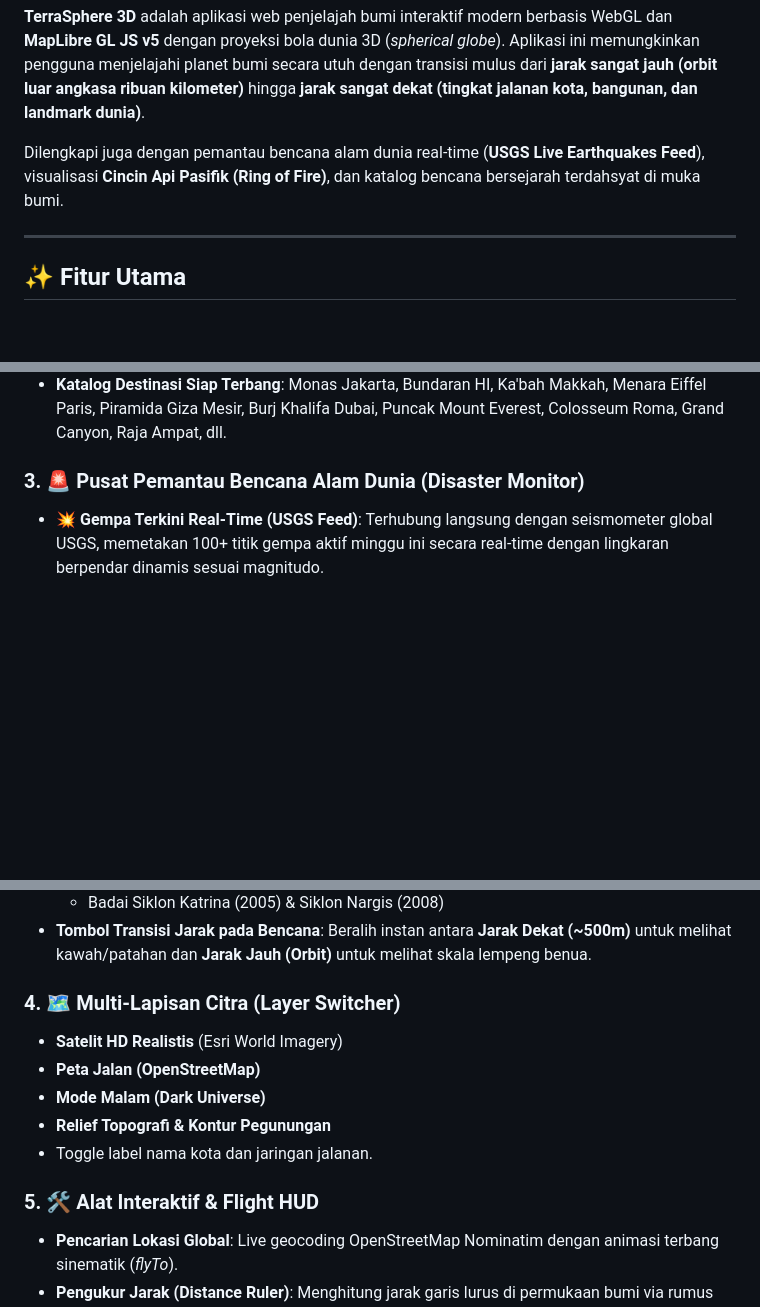
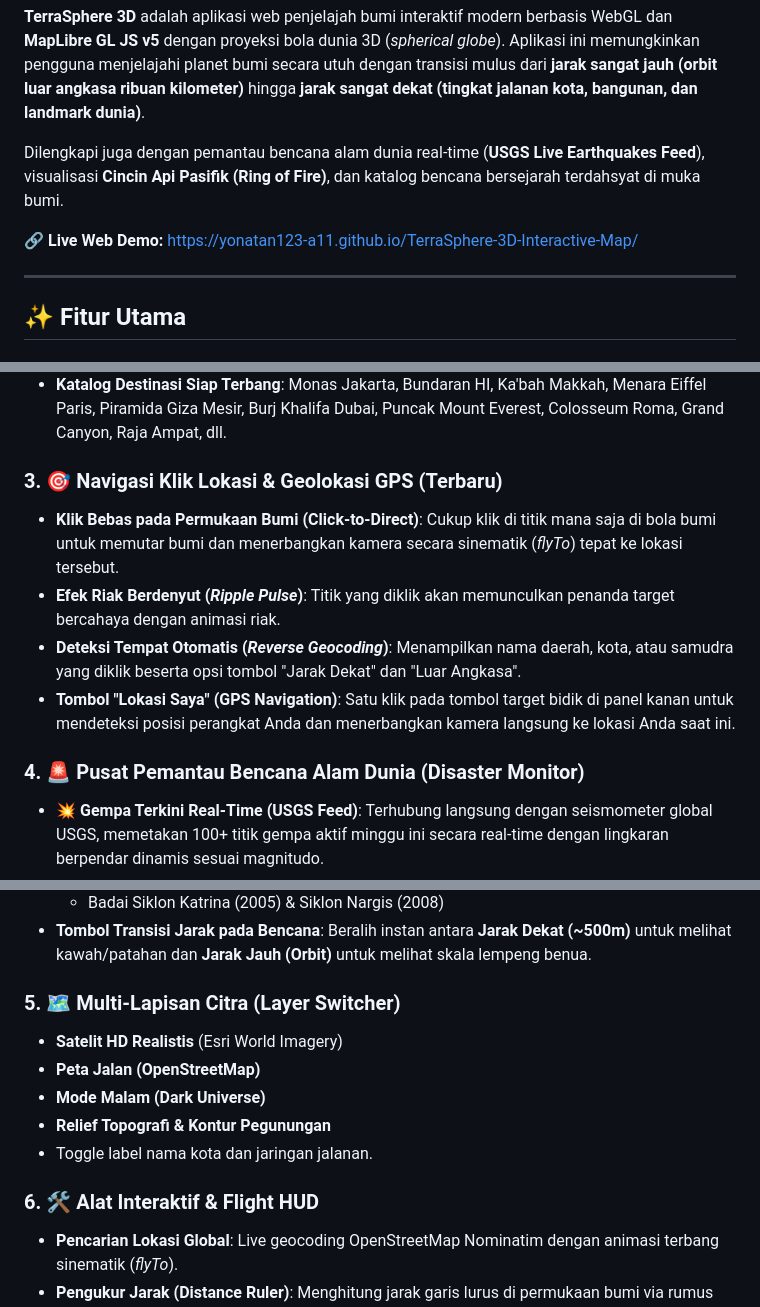
Before and after one commit to Yonatan123-a11/TerraSphere-3D-Interactive-Map, a Markdown page: README.md, 3 parts joined by grey strips. Rendered like a GitHub page; blank space fills up the shorter version.

Commit message:
Update documentation with Click-to-Direct, GPS navigation and Live Demo links

```diff
--- a/README.md
+++ b/README.md
@@ -10,6 +10,8 @@
 **TerraSphere 3D** adalah aplikasi web penjelajah bumi interaktif modern berbasis WebGL dan **MapLibre GL JS v5** dengan proyeksi bola dunia 3D (*spherical globe*). Aplikasi ini memungkinkan pengguna menjelajahi planet bumi secara utuh dengan transisi mulus dari **jarak sangat jauh (orbit luar angkasa ribuan kilometer)** hingga **jarak sangat dekat (tingkat jalanan kota, bangunan, dan landmark dunia)**.
 
 Dilengkapi juga dengan pemantau bencana alam dunia real-time (**USGS Live Earthquakes Feed**), visualisasi **Cincin Api Pasifik (Ring of Fire)**, dan katalog bencana bersejarah terdahsyat di muka bumi.
+
+🔗 **Live Web Demo:** [https://yonatan123-a11.github.io/TerraSphere-3D-Interactive-Map/](https://yonatan123-a11.github.io/TerraSphere-3D-Interactive-Map/)
 
 ---
 
@@ -29,7 +31,13 @@ Dilengkapi juga dengan pemantau bencana alam dunia real-time (**USGS Live Earthq
   - 👣 **Jalanan** (~ 250 m): Tingkat jalan raya, perumahan, dan atap gedung.
 - **Katalog Destinasi Siap Terbang**: Monas Jakarta, Bundaran HI, Ka'bah Makkah, Menara Eiffel Paris, Piramida Giza Mesir, Burj Khalifa Dubai, Puncak Mount Everest, Colosseum Roma, Grand Canyon, Raja Ampat, dll.
 
-### 3. 🚨 Pusat Pemantau Bencana Alam Dunia (Disaster Monitor)
+### 3. 🎯 Navigasi Klik Lokasi & Geolokasi GPS (Terbaru)
+- **Klik Bebas pada Permukaan Bumi (Click-to-Direct)**: Cukup klik di titik mana saja di bola bumi untuk memutar bumi dan menerbangkan kamera secara sinematik (*flyTo*) tepat ke lokasi tersebut.
+- **Efek Riak Berdenyut (*Ripple Pulse*)**: Titik yang diklik akan memunculkan penanda target bercahaya dengan animasi riak.
+- **Deteksi Tempat Otomatis (*Reverse Geocoding*)**: Menampilkan nama daerah, kota, atau samudra yang diklik beserta opsi tombol "Jarak Dekat" dan "Luar Angkasa".
+- **Tombol "Lokasi Saya" (GPS Navigation)**: Satu klik pada tombol target bidik di panel kanan untuk mendeteksi posisi perangkat Anda dan menerbangkan kamera langsung ke lokasi Anda saat ini.
+
+### 4. 🚨 Pusat Pemantau Bencana Alam Dunia (Disaster Monitor)
 - **💥 Gempa Terkini Real-Time (USGS Feed)**: Terhubung langsung dengan seismometer global USGS, memetakan 100+ titik gempa aktif minggu ini secara real-time dengan lingkaran berpendar dinamis sesuai magnitudo.
 - **🌋 Jalur Cincin Api Pasifik (Pacific Ring of Fire)**: Visualisasi zona subduksi lempeng tektonik aktif tempat 90% gempa bumi dan 75% gunung api aktif dunia berada.
 - **🌊 Jejak Bencana Bersejarah Terdahsyat**:
@@ -44,14 +52,14 @@ Dilengkapi juga dengan pemantau bencana alam dunia real-time (**USGS Live Earthq
   - Badai Siklon Katrina (2005) & Siklon Nargis (2008)
 - **Tombol Transisi Jarak pada Bencana**: Beralih instan antara **Jarak Dekat (~500m)** untuk melihat kawah/patahan dan **Jarak Jauh (Orbit)** untuk melihat skala lempeng benua.
 
-### 4. 🗺️ Multi-Lapisan Citra (Layer Switcher)
+### 5. 🗺️ Multi-Lapisan Citra (Layer Switcher)
 - **Satelit HD Realistis** (Esri World Imagery)
 - **Peta Jalan (OpenStreetMap)**
 - **Mode Malam (Dark Universe)**
 - **Relief Topografi & Kontur Pegunungan**
 - Toggle label nama kota dan jaringan jalanan.
 
-### 5. 🛠️ Alat Interaktif & Flight HUD
+### 6. 🛠️ Alat Interaktif & Flight HUD
 - **Pencarian Lokasi Global**: Live geocoding OpenStreetMap Nominatim dengan animasi terbang sinematik (*flyTo*).
 - **Pengukur Jarak (Distance Ruler)**: Menghitung jarak garis lurus di permukaan bumi via rumus Haversine (km/meter).
 - **Live Flight HUD**: Indikator ketinggian kamera dinamis (*apparent altitude*), koordinat Lintang/Bujur, sudut kemiringan 3D (*Tilt*), dan arah kompas (*Bearing*).
```
